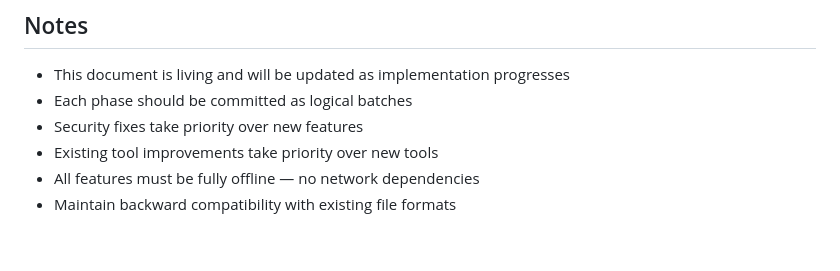
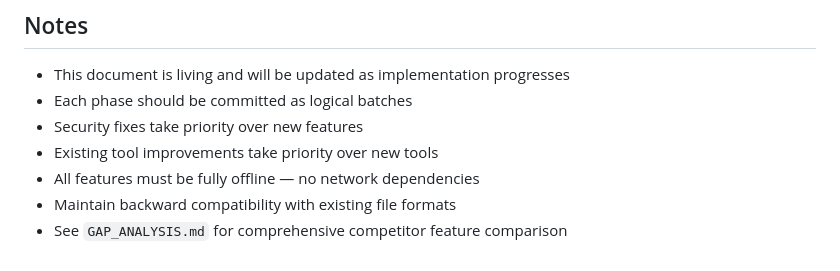
Before and after one commit to Karna14314/Omnisuite, a Markdown page: docs/ROADMAP.md, the part around the change. GitHub-like rendering.

```diff
--- a/docs/ROADMAP.md
+++ b/docs/ROADMAP.md
@@ -700,3 +700,4 @@ OmniSuite is an offline Android document/utility suite (~25,000 LOC) built with
 - Existing tool improvements take priority over new tools
 - All features must be fully offline — no network dependencies
 - Maintain backward compatibility with existing file formats
+- See `GAP_ANALYSIS.md` for comprehensive competitor feature comparison
```
Also changed, not shown: docs/GAP_ANALYSIS.md (added, +126 -0 lines).
